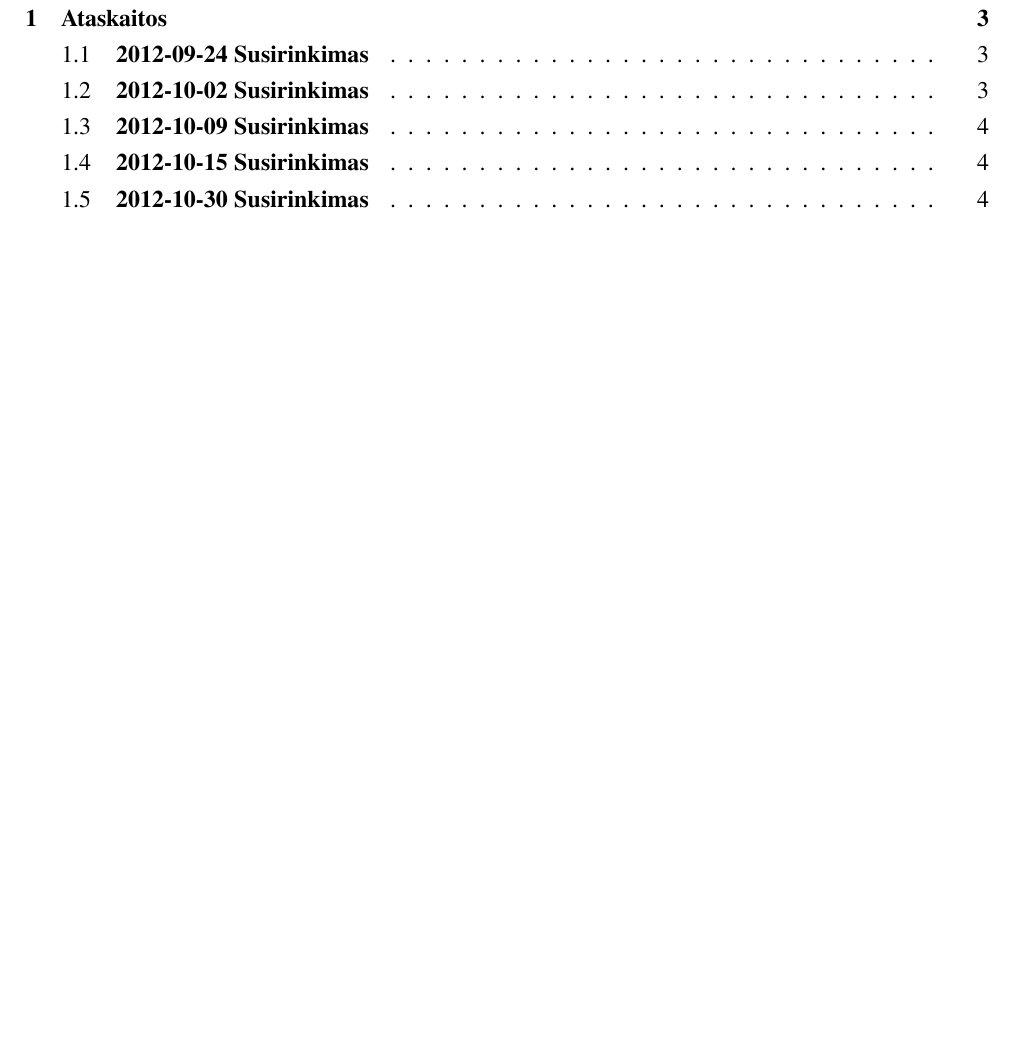
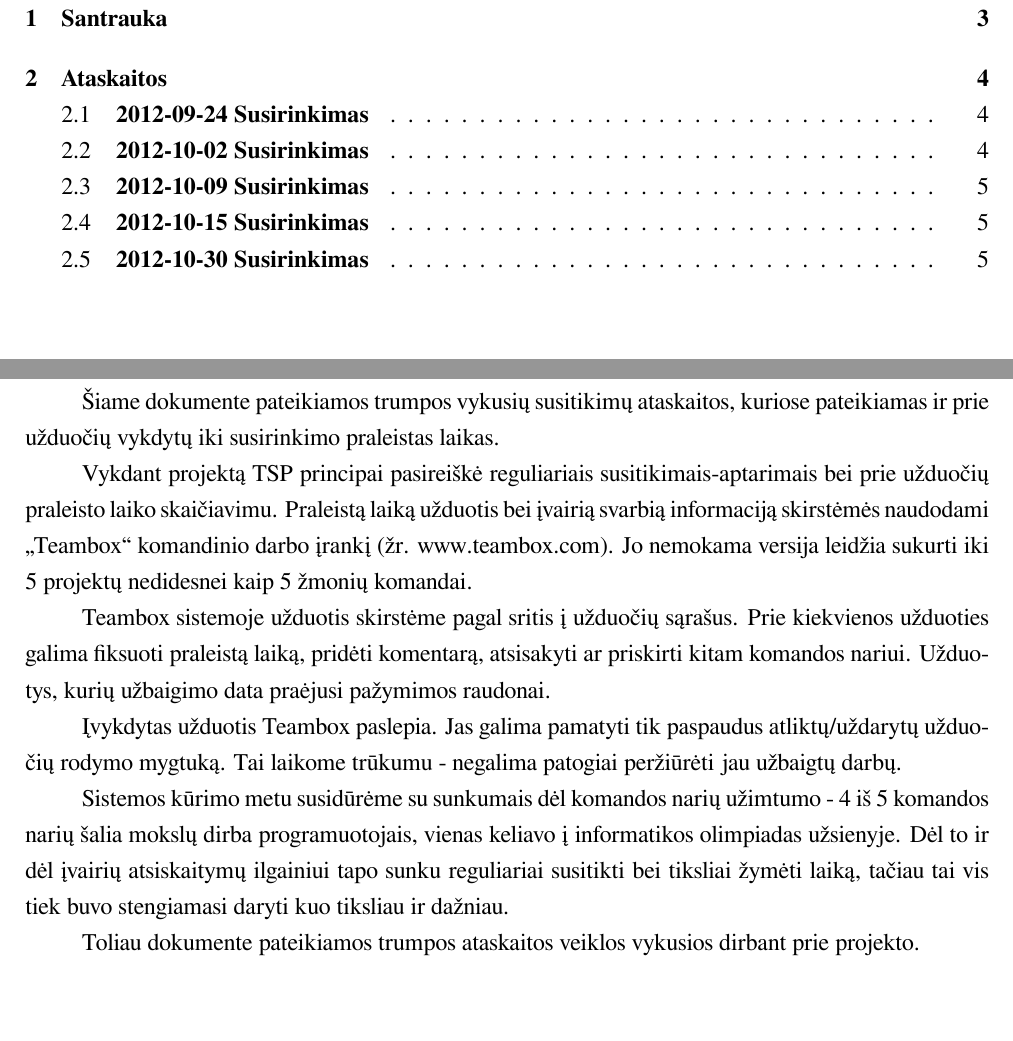
Before and after one commit to kjocevicius/fluffysoft-ataskaitos, a LaTeX document (main.tex, which reads overview.tex): part of page 3 of 5 before the commit and two parts of pages 3 and 4 of 6 after it, the two joined at a grey line, cut at the place of the change. Compiled offline with XeLaTeX.

Commit message:
santrauka

```diff
--- /dev/null
+++ b/overview.tex
@@ -0,0 +1,23 @@
+\section{Santrauka}
+
+	Šiame dokumente pateikiamos trumpos vykusių susitikimų ataskaitos,
+	kuriose pateikiamas ir prie užduočių vykdytų iki susirinkimo praleistas laikas.
+
+	Vykdant projektą TSP principai pasireiškė reguliariais susitikimais-aptarimais bei prie užduočių praleisto laiko skaičiavimu.
+	Praleistą laiką užduotis bei įvairią svarbią informaciją skirstėmės naudodami "Teambox" komandinio darbo įrankį
+	(žr. www.teambox.com). Jo nemokama versija leidžia sukurti iki 5 projektų nedidesnei kaip 5 žmonių komandai.
+
+	Teambox sistemoje užduotis skirstėme pagal sritis į užduočių sąrašus.
+	Prie kiekvienos užduoties galima fiksuoti praleistą laiką, pridėti komentarą, atsisakyti ar priskirti kitam komandos nariui.
+	Užduotys, kurių užbaigimo data praėjusi pažymimos raudonai.
+
+	Įvykdytas užduotis Teambox paslepia.
+	Jas galima pamatyti tik paspaudus atliktų/uždarytų užduočių rodymo mygtuką.
+	Tai laikome trūkumu - negalima patogiai peržiūrėti jau užbaigtų darbų.
+
+	Sistemos kūrimo metu susidūrėme su sunkumais dėl komandos narių užimtumo -
+	4 iš 5 komandos narių šalia mokslų dirba programuotojais, vienas keliavo į informatikos olimpiadas užsienyje.
+	Dėl to ir dėl įvairių atsiskaitymų ilgainiui tapo sunku reguliariai susitikti bei tiksliai žymėti laiką,
+	tačiau tai vis tiek buvo stengiamasi daryti kuo tiksliau ir dažniau.
+
+	Toliau dokumente pateikiamos trumpos ataskaitos veiklos vykusios dirbant prie projekto.
```
Also changed, not shown: main.tex (+1 -0 lines).
